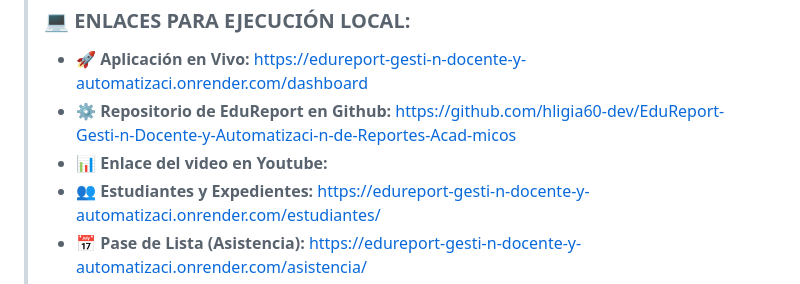
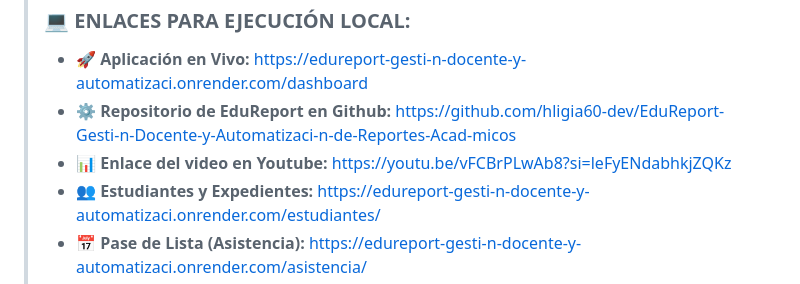
Before and after one commit to hligia60-dev/EduReport-Gesti-n-Docente-y-Automatizaci-n-de-Reportes-Acad-micos, a Markdown page: README.md, the part around the change. Drawn GitHub-style.

```diff
--- a/README.md
+++ b/README.md
@@ -8,7 +8,7 @@ Sistema Web de Gestión Académica, Control de Asistencia y Generación Automati
 > ### 💻 ENLACES PARA EJECUCIÓN LOCAL:
 > - 🚀 **Aplicación en Vivo:** https://edureport-gesti-n-docente-y-automatizaci.onrender.com/dashboard
 > - ⚙️ **Repositorio de EduReport en Github:** https://github.com/hligia60-dev/EduReport-Gesti-n-Docente-y-Automatizaci-n-de-Reportes-Acad-micos
-> - 📊 **Enlace del video en Youtube:**
+> - 📊 **Enlace del video en Youtube:** https://youtu.be/vFCBrPLwAb8?si=leFyENdabhkjZQKz
 > - 👥 **Estudiantes y Expedientes:** https://edureport-gesti-n-docente-y-automatizaci.onrender.com/estudiantes/
 > - 📅 **Pase de Lista (Asistencia):** https://edureport-gesti-n-docente-y-automatizaci.onrender.com/asistencia/
 > - 📝 **Evaluaciones (4 Calificaciones Ord. + 4 RP):** https://edureport-gesti-n-docente-y-automatizaci.onrender.com/evaluaciones/
```
